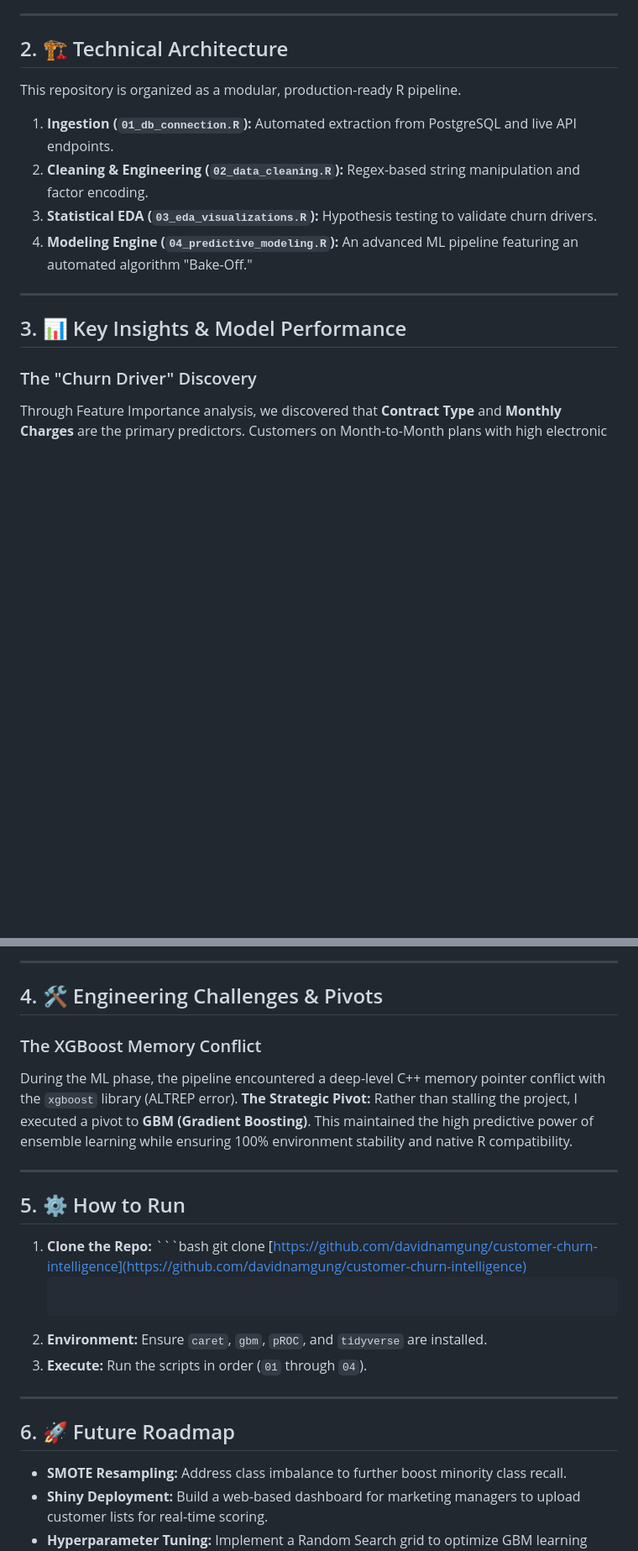
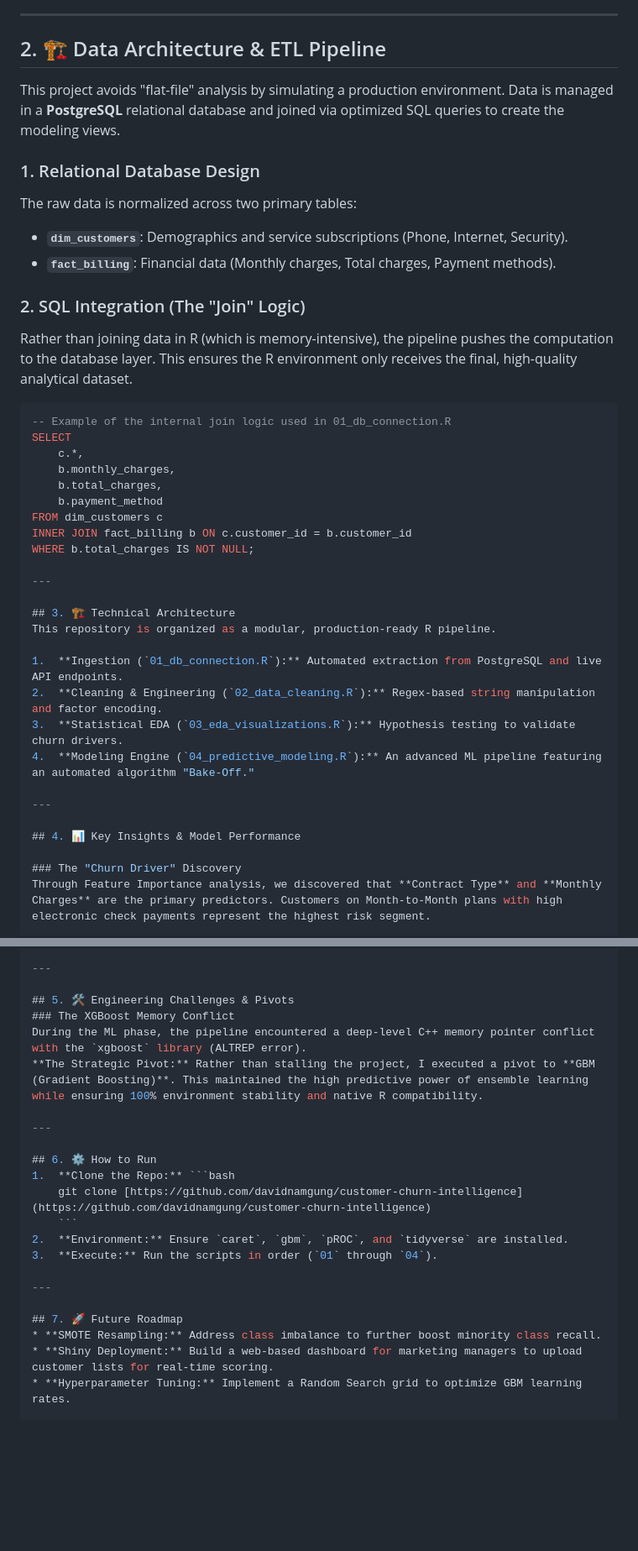
Before and after one commit to davidnamgung/customer-churn-intelligence, a Markdown page: README.md, 2 parts joined by grey strips. Shown at 84% size. Rendered like a GitHub page; blank space fills up the shorter version.

Commit message:
More changes to the readme file

````diff
--- a/README.md
+++ b/README.md
@@ -16,7 +16,31 @@ Customer acquisition in the telecommunications sector is **5x to 25x more expens
 
 ---
 
-## 2. 🏗️ Technical Architecture
+## 2. 🏗️ Data Architecture & ETL Pipeline
+This project avoids "flat-file" analysis by simulating a production environment. Data is managed in a **PostgreSQL** relational database and joined via optimized SQL queries to create the modeling views.
+
+### 1. Relational Database Design
+The raw data is normalized across two primary tables:
+* **`dim_customers`**: Demographics and service subscriptions (Phone, Internet, Security).
+* **`fact_billing`**: Financial data (Monthly charges, Total charges, Payment methods).
+
+### 2. SQL Integration (The "Join" Logic)
+Rather than joining data in R (which is memory-intensive), the pipeline pushes the computation to the database layer. This ensures the R environment only receives the final, high-quality analytical dataset.
+
+```sql
+-- Example of the internal join logic used in 01_db_connection.R
+SELECT
+    c.*,
+    b.monthly_charges,
+    b.total_charges,
+    b.payment_method
+FROM dim_customers c
+INNER JOIN fact_billing b ON c.customer_id = b.customer_id
+WHERE b.total_charges IS NOT NULL;
+
+---
+
+## 3. 🏗️ Technical Architecture
 This repository is organized as a modular, production-ready R pipeline.
 
 1.  **Ingestion (`01_db_connection.R`):** Automated extraction from PostgreSQL and live API endpoints.
@@ -26,7 +50,7 @@ This repository is organized as a modular, production-ready R pipeline.
 
 ---
 
-## 3. 📊 Key Insights & Model Performance
+## 4. 📊 Key Insights & Model Performance
 
 ### The "Churn Driver" Discovery
 Through Feature Importance analysis, we discovered that **Contract Type** and **Monthly Charges** are the primary predictors. Customers on Month-to-Month plans with high electronic check payments represent the highest risk segment.
@@ -45,14 +69,14 @@ After a competitive "Bake-Off" between Logistic Regression, Random Forest, and G
 
 ---
 
-## 4. 🛠️ Engineering Challenges & Pivots
+## 5. 🛠️ Engineering Challenges & Pivots
 ### The XGBoost Memory Conflict
 During the ML phase, the pipeline encountered a deep-level C++ memory pointer conflict with the `xgboost` library (ALTREP error).
 **The Strategic Pivot:** Rather than stalling the project, I executed a pivot to **GBM (Gradient Boosting)**. This maintained the high predictive power of ensemble learning while ensuring 100% environment stability and native R compatibility.
 
 ---
 
-## 5. ⚙️ How to Run
+## 6. ⚙️ How to Run
 1.  **Clone the Repo:** ```bash
     git clone [https://github.com/davidnamgung/customer-churn-intelligence](https://github.com/davidnamgung/customer-churn-intelligence)
     ```
@@ -61,7 +85,7 @@ During the ML phase, the pipeline encountered a deep-level C++ memory pointer co
 
 ---
 
-## 6. 🚀 Future Roadmap
+## 7. 🚀 Future Roadmap
 * **SMOTE Resampling:** Address class imbalance to further boost minority class recall.
 * **Shiny Deployment:** Build a web-based dashboard for marketing managers to upload customer lists for real-time scoring.
 * **Hyperparameter Tuning:** Implement a Random Search grid to optimize GBM learning rates.
````
